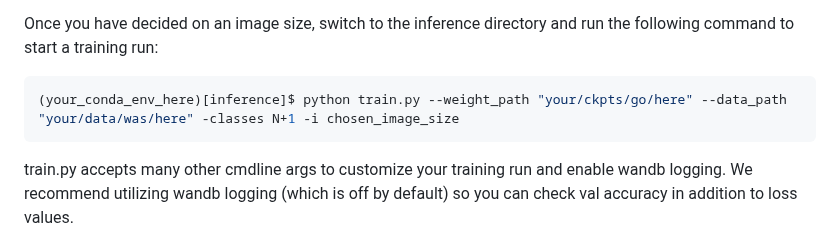
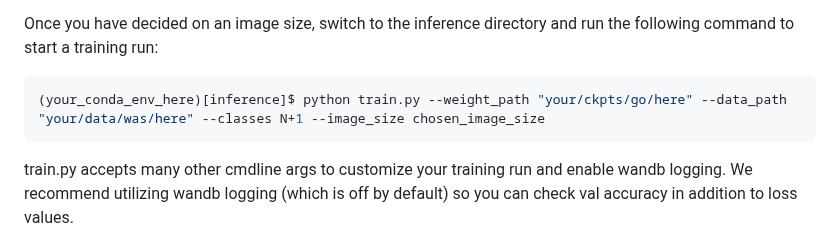
Before and after one commit to mango-gesture/mango-gesture, a Markdown page: README.md, the part around the change. Rendered like a GitHub page.

````diff
--- a/README.md
+++ b/README.md
@@ -81,7 +81,7 @@ You also have the max image size that was seen during data collection. While thi
 Once you have decided on an image size, switch to the inference directory and run the following command to start a training run:
 
 ```console
-(your_conda_env_here)[inference]$ python train.py --weight_path "your/ckpts/go/here" --data_path "your/data/was/here" -classes N+1 -i chosen_image_size
+(your_conda_env_here)[inference]$ python train.py --weight_path "your/ckpts/go/here" --data_path "your/data/was/here" --classes N+1 --image_size chosen_image_size
 ```
 
 train.py accepts many other cmdline args to customize your training run and enable wandb logging. We recommend utilizing wandb logging (which is off by default) so you can check val accuracy in addition to loss values.
````
